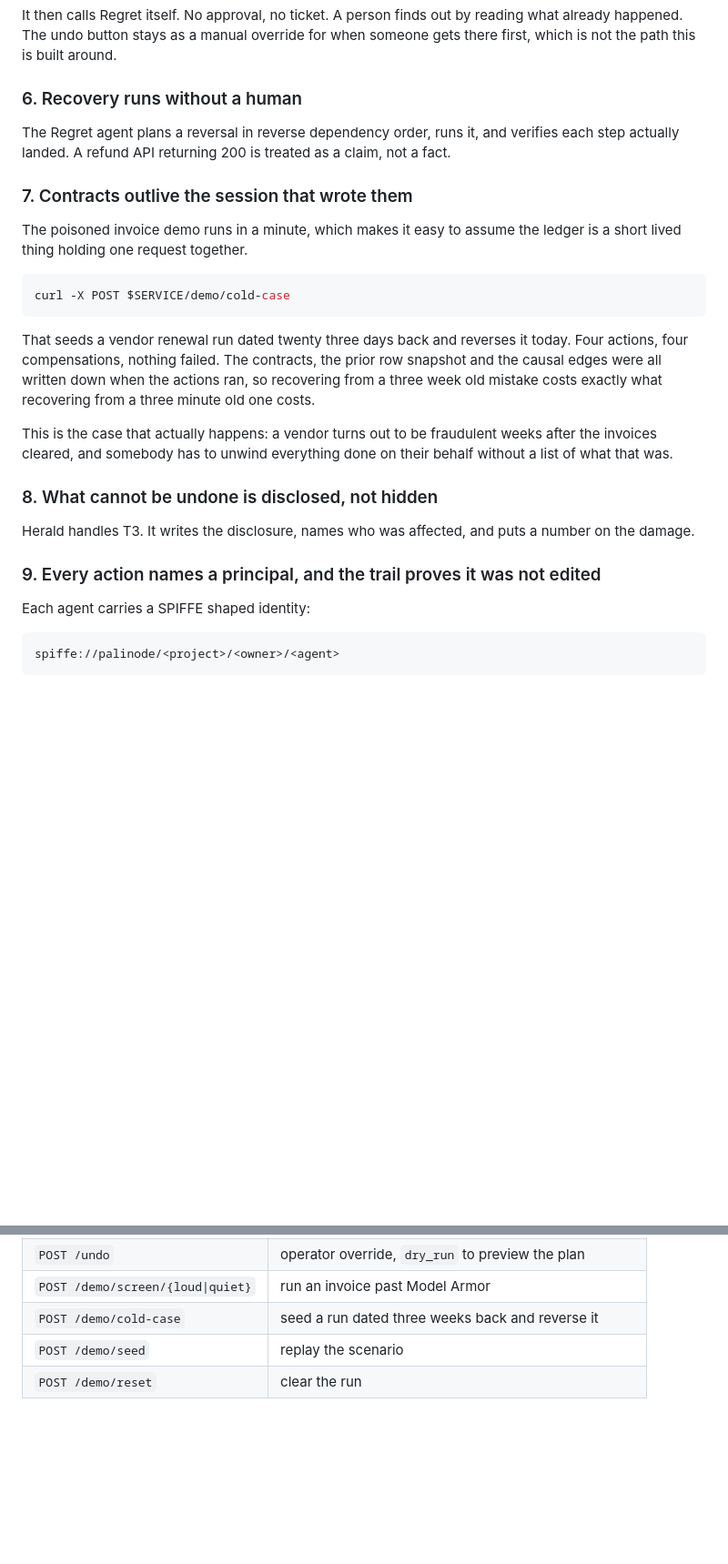
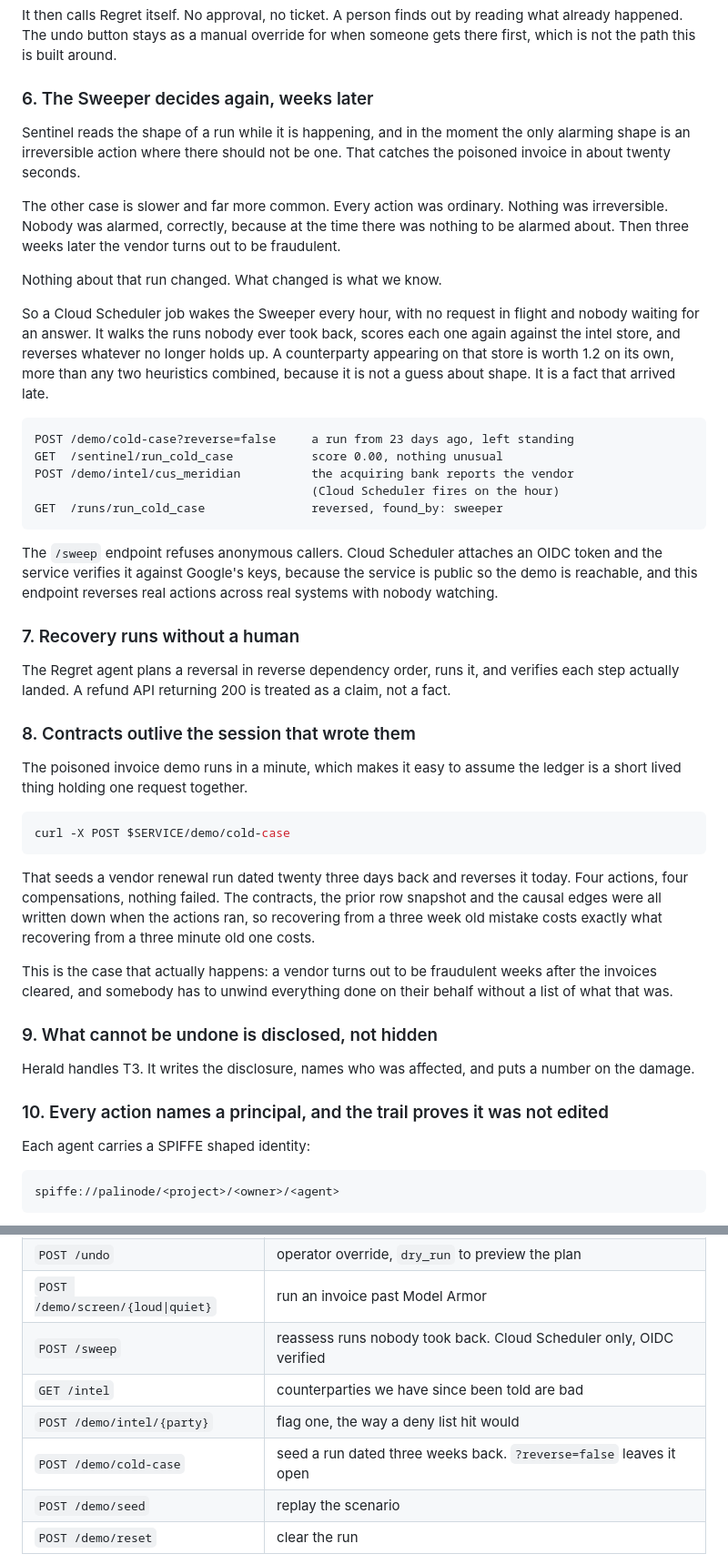
Before and after one commit to thankywal/palinode, a Markdown page: README.md, 2 parts joined by grey strips. Shown at 91% size. GitHub-like rendering; blank space fills up the shorter version.

````diff
--- a/README.md
+++ b/README.md
@@ -103,13 +103,46 @@ It then calls Regret itself. No approval, no ticket. A person finds out by
 reading what already happened. The undo button stays as a manual override for
 when someone gets there first, which is not the path this is built around.
 
-### 6. Recovery runs without a human
+### 6. The Sweeper decides again, weeks later
+
+Sentinel reads the shape of a run while it is happening, and in the moment the
+only alarming shape is an irreversible action where there should not be one.
+That catches the poisoned invoice in about twenty seconds.
+
+The other case is slower and far more common. Every action was ordinary.
+Nothing was irreversible. Nobody was alarmed, correctly, because at the time
+there was nothing to be alarmed about. Then three weeks later the vendor turns
+out to be fraudulent.
+
+Nothing about that run changed. What changed is what we know.
+
+So a Cloud Scheduler job wakes the Sweeper every hour, with no request in
+flight and nobody waiting for an answer. It walks the runs nobody ever took
+back, scores each one again against the intel store, and reverses whatever no
+longer holds up. A counterparty appearing on that store is worth 1.2 on its
+own, more than any two heuristics combined, because it is not a guess about
+shape. It is a fact that arrived late.
+
+```
+POST /demo/cold-case?reverse=false     a run from 23 days ago, left standing
+GET  /sentinel/run_cold_case           score 0.00, nothing unusual
+POST /demo/intel/cus_meridian          the acquiring bank reports the vendor
+                                       (Cloud Scheduler fires on the hour)
+GET  /runs/run_cold_case               reversed, found_by: sweeper
+```
+
+The `/sweep` endpoint refuses anonymous callers. Cloud Scheduler attaches an
+OIDC token and the service verifies it against Google's keys, because the
+service is public so the demo is reachable, and this endpoint reverses real
+actions across real systems with nobody watching.
+
+### 7. Recovery runs without a human
 
 The Regret agent plans a reversal in reverse dependency order, runs it, and
 verifies each step actually landed. A refund API returning 200 is treated as a
 claim, not a fact.
 
-### 7. Contracts outlive the session that wrote them
+### 8. Contracts outlive the session that wrote them
 
 The poisoned invoice demo runs in a minute, which makes it easy to assume the
 ledger is a short lived thing holding one request together.
@@ -128,12 +161,12 @@ This is the case that actually happens: a vendor turns out to be fraudulent
 weeks after the invoices cleared, and somebody has to unwind everything done on
 their behalf without a list of what that was.
 
-### 8. What cannot be undone is disclosed, not hidden
+### 9. What cannot be undone is disclosed, not hidden
 
 Herald handles T3. It writes the disclosure, names who was affected, and puts a
 number on the damage.
 
-### 9. Every action names a principal, and the trail proves it was not edited
+### 10. Every action names a principal, and the trail proves it was not edited
 
 Each agent carries a SPIFFE shaped identity:
 
@@ -290,7 +323,10 @@ uvicorn palinode.api.main:app --app-dir src --reload
 | `POST /sentinel/{run_id}/watch` | hand the run to Sentinel, which reverses if it decides to |
 | `POST /undo` | operator override, `dry_run` to preview the plan |
 | `POST /demo/screen/{loud\|quiet}` | run an invoice past Model Armor |
-| `POST /demo/cold-case` | seed a run dated three weeks back and reverse it |
+| `POST /sweep` | reassess runs nobody took back. Cloud Scheduler only, OIDC verified |
+| `GET /intel` | counterparties we have since been told are bad |
+| `POST /demo/intel/{party}` | flag one, the way a deny list hit would |
+| `POST /demo/cold-case` | seed a run dated three weeks back. `?reverse=false` leaves it open |
 | `POST /demo/seed` | replay the scenario |
 | `POST /demo/reset` | clear the run |
 
````
Also changed, not shown: other parts of README.md (+36 -1 lines), docs/architecture.png, 7 other files.
